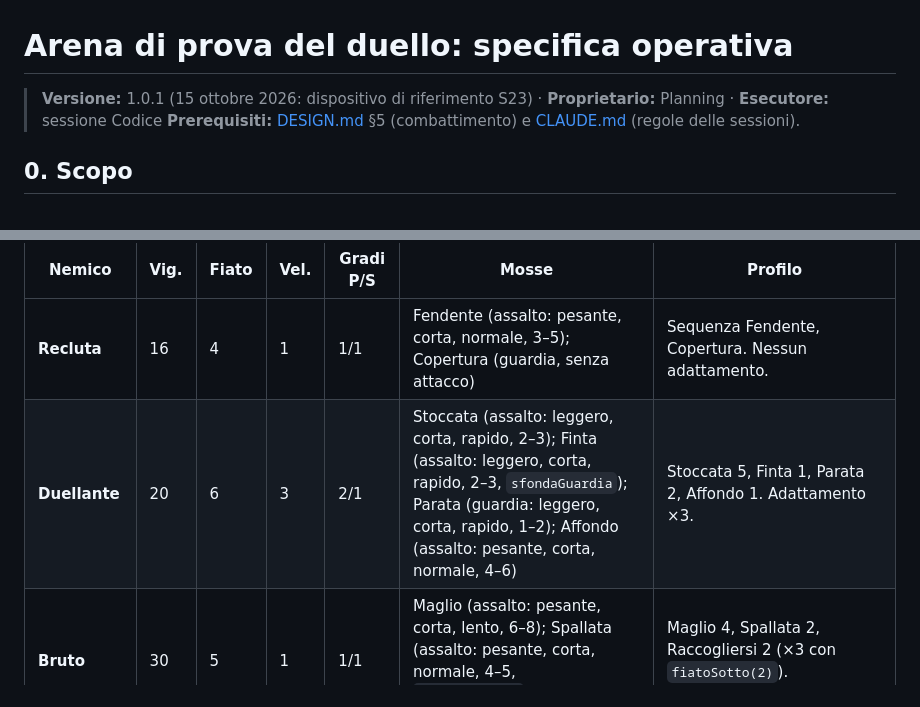
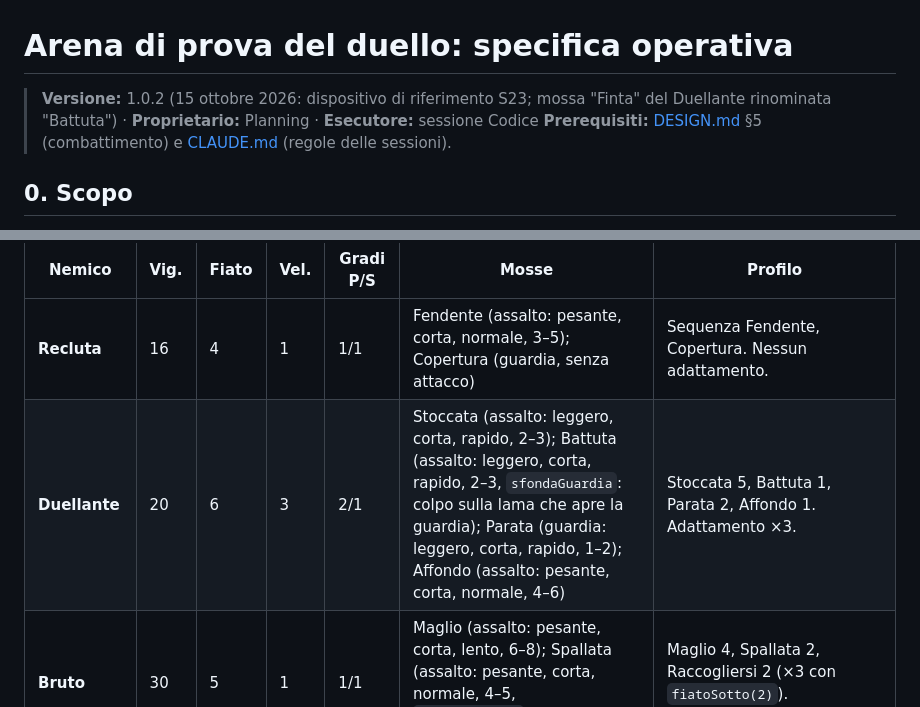
Before and after one commit to dvlabdev/limen-game, a Markdown page: docs/ARENA_SPEC.md, 2 parts joined by grey strips. GitHub-like rendering.

```diff
--- a/docs/ARENA_SPEC.md
+++ b/docs/ARENA_SPEC.md
@@ -1,6 +1,6 @@
 # Arena di prova del duello: specifica operativa
 
-> **Versione:** 1.0.1 (15 ottobre 2026: dispositivo di riferimento S23) · **Proprietario:** Planning · **Esecutore:** sessione Codice
+> **Versione:** 1.0.2 (15 ottobre 2026: dispositivo di riferimento S23; mossa "Finta" del Duellante rinominata "Battuta") · **Proprietario:** Planning · **Esecutore:** sessione Codice
 > **Prerequisiti:** [DESIGN.md](../DESIGN.md) §5 (combattimento) e [CLAUDE.md](../CLAUDE.md) (regole delle sessioni).
 
 ## 0. Scopo
@@ -249,7 +249,7 @@ Gli attacchi sono indicati come *forza, portata, velocità, danno*. In "Profilo"
 | Nemico | Vig. | Fiato | Vel. | Gradi P/S | Mosse | Profilo |
 |---|---|---|---|---|---|---|
 | **Recluta** | 16 | 4 | 1 | 1/1 | Fendente (assalto: pesante, corta, normale, 3–5); Copertura (guardia, senza attacco) | Sequenza Fendente, Copertura. Nessun adattamento. |
-| **Duellante** | 20 | 6 | 3 | 2/1 | Stoccata (assalto: leggero, corta, rapido, 2–3); Finta (assalto: leggero, corta, rapido, 2–3, `sfondaGuardia`); Parata (guardia: leggero, corta, rapido, 1–2); Affondo (assalto: pesante, corta, normale, 4–6) | Stoccata 5, Finta 1, Parata 2, Affondo 1. Adattamento ×3. |
+| **Duellante** | 20 | 6 | 3 | 2/1 | Stoccata (assalto: leggero, corta, rapido, 2–3); Battuta (assalto: leggero, corta, rapido, 2–3, `sfondaGuardia`: colpo sulla lama che apre la guardia); Parata (guardia: leggero, corta, rapido, 1–2); Affondo (assalto: pesante, corta, normale, 4–6) | Stoccata 5, Battuta 1, Parata 2, Affondo 1. Adattamento ×3. |
 | **Bruto** | 30 | 5 | 1 | 1/1 | Maglio (assalto: pesante, corta, lento, 6–8); Spallata (assalto: pesante, corta, normale, 4–5, `sfondaGuardia`); Raccogliersi (preparazione) | Maglio 4, Spallata 2, Raccogliersi 2 (×3 con `fiatoSotto(2)`). Adattamento ×2. |
 | **Lanciere** | 22 | 5 | 2 | 1/1 | Affondo lungo (assalto: leggero, lunga, normale, 3–4); Colpo d'asta (assalto: pesante, lunga, lento, 5–6); Tenere a bada (distanza) | Affondo lungo 4, Colpo d'asta 2, Tenere a bada 2 (×2 con `vigoreSotto(0.4)`). Adattamento ×2. |
 | **Mietitore** (boss) | 45 | 6 | 2 | 3/2 | **Fase 1:** Falciata (assalto: pesante, corta, normale, 5–7); Mietere (assalto: leggero, lunga, normale, 3–4); Guardia d'osso (guardia); Raccogliersi (preparazione). **Fase 2:** le stesse più **Carica** (assalto: pesante, corta, normale, 7–9, `inarrestabile`). | **Fase 1:** Falciata 3, Mietere 3, Guardia d'osso 2, Raccogliersi 1. Adattamento ×2. **Fase 2:** Carica 4, Falciata 2, Mietere 2, Guardia d'osso 1, Raccogliersi 1. Adattamento ×3. |
```
Also changed, not shown: DESIGN.md (+10 -0 lines), docs/SCENA_SPEC.md (+1 -1 lines).
